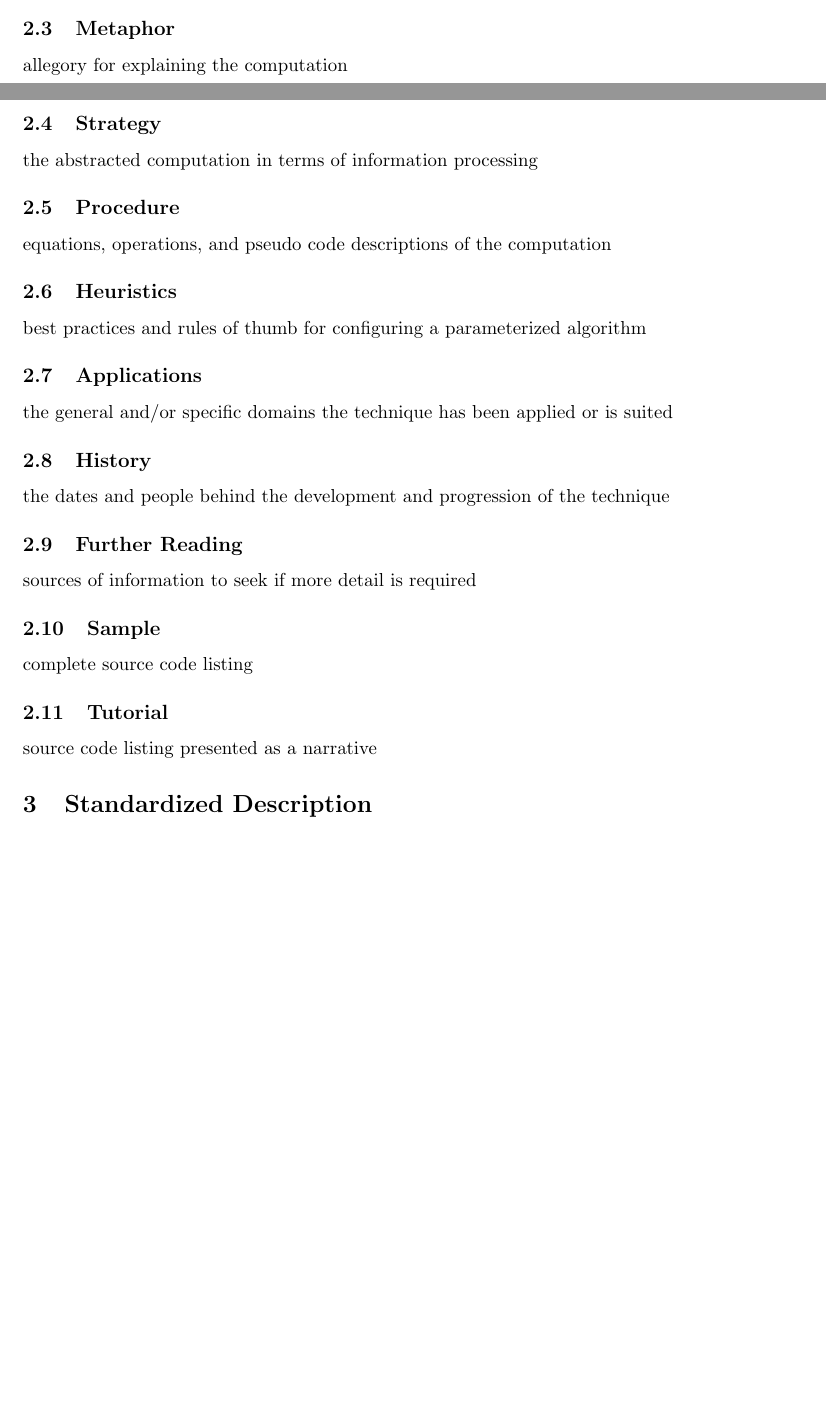
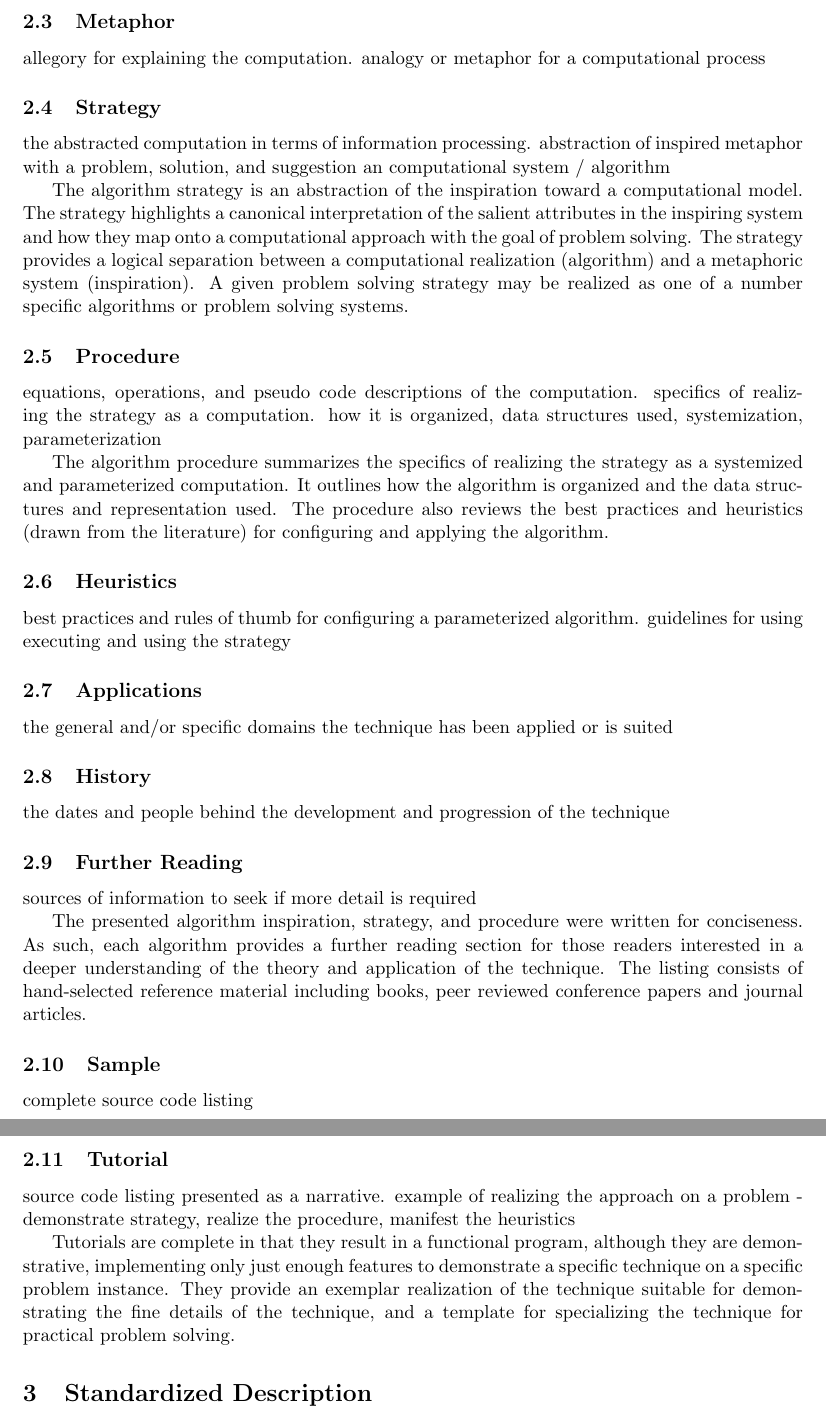
Before and after one commit to clever-algorithms/CleverAlgorithms, a LaTeX document (workspace/02-algorithm-description/techreport-20100110-1.tex): two parts of pages 1 and 2 of 3 before the commit and two parts of pages 2 and 3 of 3 after it, joined at a grey line, cut so that both start at the same text, the shorter picture padded with empty space. Compiled offline with pdfLaTeX.

Commit message:
minor elaboration

```diff
--- a/workspace/02-algorithm-description/techreport-20100110-1.tex
+++ b/workspace/02-algorithm-description/techreport-20100110-1.tex
@@ -59,14 +61,18 @@ the system that provoked the algorithm
 \subsection{Metaphor}
-allegory for explaining the computation
+allegory for explaining the computation. analogy or metaphor for a computational process
 
 \subsection{Strategy}
-the abstracted computation in terms of information processing
+the abstracted computation in terms of information processing. abstraction of inspired metaphor with a problem, solution, and suggestion an computational system / algorithm
+
+The algorithm strategy is an abstraction of the inspiration toward a computational model. The strategy highlights a canonical interpretation of the salient attributes in the inspiring system and how they map onto a computational approach with the goal of problem solving. The strategy provides a logical separation between a computational realization (algorithm) and a metaphoric system (inspiration). A given problem solving strategy may be realized as one of a number specific algorithms or problem solving systems.
 
 \subsection{Procedure}
-equations, operations, and pseudo code descriptions of the computation
+equations, operations, and pseudo code descriptions of the computation. specifics of realizing the strategy as a computation. how it is organized, data structures used, systemization, parameterization
+
+The algorithm procedure summarizes the specifics of realizing the strategy as a systemized and parameterized computation. It outlines how the algorithm is organized and the data structures and representation used. The procedure also reviews the best practices and heuristics (drawn from the literature) for configuring and applying the algorithm.
 
 \subsection{Heuristics}
-best practices and rules of thumb for configuring a parameterized algorithm
+best practices and rules of thumb for configuring a parameterized algorithm. guidelines for using executing and using the strategy
 
 \subsection{Applications}
 the general and/or specific domains the technique has been applied or is suited
@@ -77,12 +83,15 @@ the dates and people behind the development and progression of the technique
 \subsection{Further Reading}
 sources of information to seek if more detail is required
 
+The presented algorithm inspiration, strategy, and procedure were written for conciseness. As such, each algorithm provides a further reading section for those readers interested in a deeper understanding of the theory and application of the technique. The listing consists of hand-selected reference material including books, peer reviewed conference papers and journal articles.
+
 \subsection{Sample}
 complete source code listing
 
 \subsection{Tutorial}
-source code listing presented as a narrative
+source code listing presented as a narrative. example of realizing the approach on a problem - demonstrate strategy, realize the procedure, manifest the heuristics
 
+Tutorials are complete in that they result in a functional program, although they are demonstrative, implementing only just enough features to demonstrate a specific technique on a specific problem instance. They provide an exemplar realization of the technique suitable for demonstrating the fine details of the technique, and a template for specializing the technique for practical problem solving.
 
 \section{Standardized Description}
 \label{sec:template}
```
Also changed, not shown: workspace/02-algorithm-description/techreport-20100110-1.tex (6 more changed lines).
